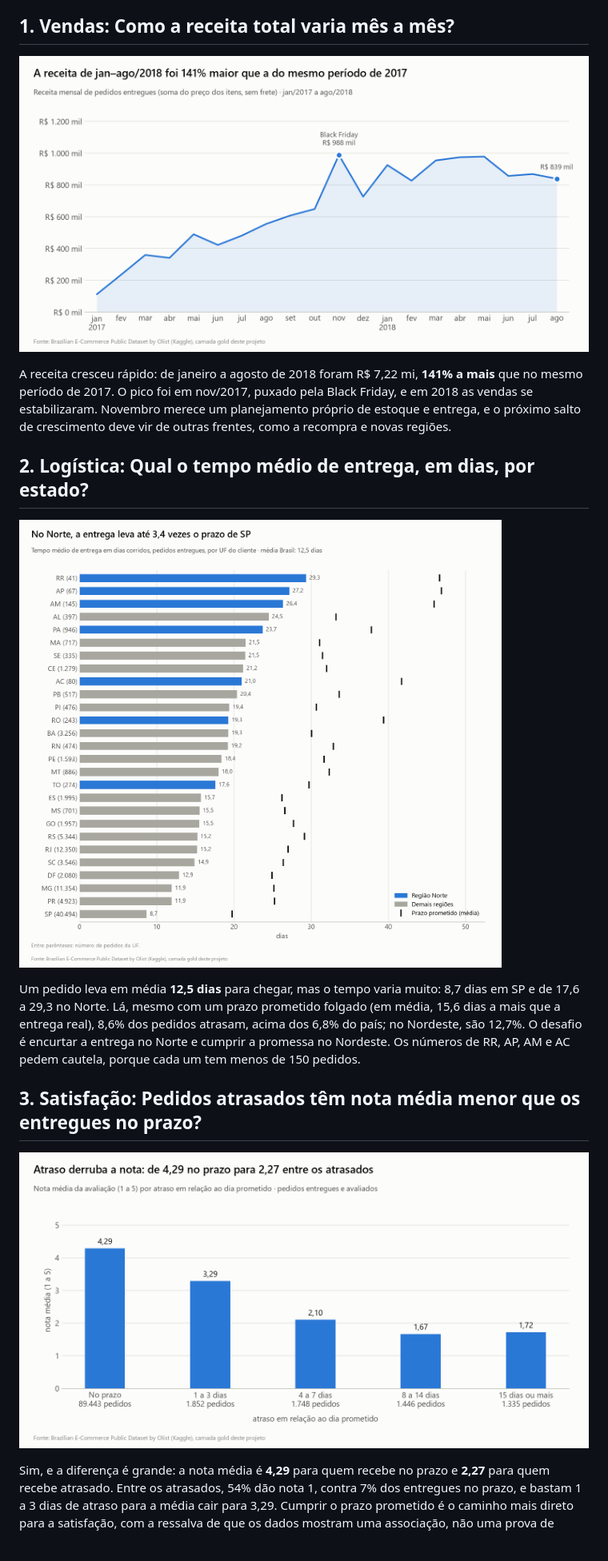
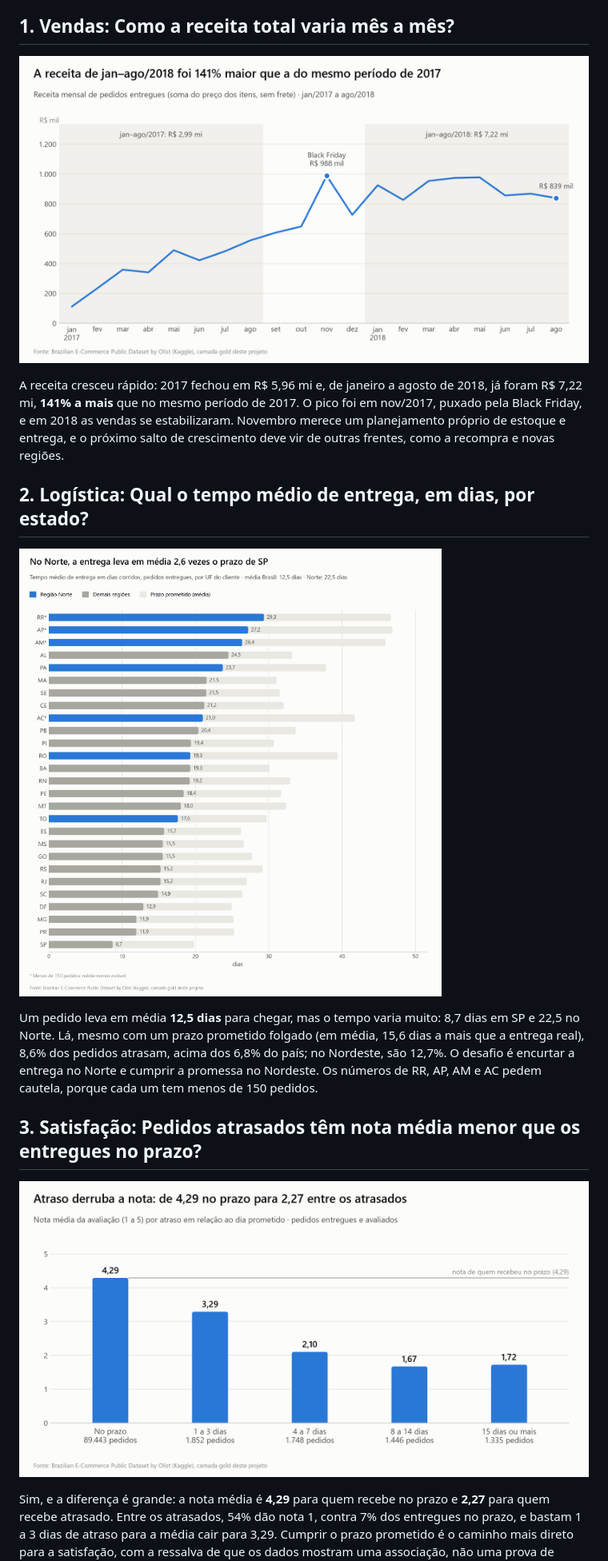
Before and after one commit to arthurgomesf/olist-ecommerce-pipeline, a Markdown page: docs/analysis_report.md, the part around one of its changes. Shown at 80% size. GitHub-like rendering; pictures changed too: docs/figures/q1_receita_mensal.png, docs/figures/q2_prazo_por_estado.png, docs/figures/q3_nota_por_atraso.png.

```diff
--- a/docs/analysis_report.md
+++ b/docs/analysis_report.md
@@ -6,13 +6,13 @@
 
 ![Como a receita total varia mês a mês?](figures/q1_receita_mensal.png)
 
-A receita cresceu rápido: de janeiro a agosto de 2018 foram R$ 7,22 mi, **141% a mais** que no mesmo período de 2017. O pico foi em nov/2017, puxado pela Black Friday, e em 2018 as vendas se estabilizaram. Novembro merece um planejamento próprio de estoque e entrega, e o próximo salto de crescimento deve vir de outras frentes, como a recompra e novas regiões.
+A receita cresceu rápido: 2017 fechou em R$ 5,96 mi e, de janeiro a agosto de 2018, já foram R$ 7,22 mi, **141% a mais** que no mesmo período de 2017. O pico foi em nov/2017, puxado pela Black Friday, e em 2018 as vendas se estabilizaram. Novembro merece um planejamento próprio de estoque e entrega, e o próximo salto de crescimento deve vir de outras frentes, como a recompra e novas regiões.
 
 ## 2. Logística: Qual o tempo médio de entrega, em dias, por estado?
 
 ![Qual o tempo médio de entrega, em dias, por estado?](figures/q2_prazo_por_estado.png)
 
-Um pedido leva em média **12,5 dias** para chegar, mas o tempo varia muito: 8,7 dias em SP e de 17,6 a 29,3 no Norte. Lá, mesmo com um prazo prometido folgado (em média, 15,6 dias a mais que a entrega real), 8,6% dos pedidos atrasam, acima dos 6,8% do país; no Nordeste, são 12,7%. O desafio é encurtar a entrega no Norte e cumprir a promessa no Nordeste. Os números de RR, AP, AM e AC pedem cautela, porque cada um tem menos de 150 pedidos.
+Um pedido leva em média **12,5 dias** para chegar, mas o tempo varia muito: 8,7 dias em SP e 22,5 no Norte. Lá, mesmo com um prazo prometido folgado (em média, 15,6 dias a mais que a entrega real), 8,6% dos pedidos atrasam, acima dos 6,8% do país; no Nordeste, são 12,7%. O desafio é encurtar a entrega no Norte e cumprir a promessa no Nordeste. Os números de RR, AP, AM e AC pedem cautela, porque cada um tem menos de 150 pedidos.
 
 ## 3. Satisfação: Pedidos atrasados têm nota média menor que os entregues no prazo?
 
```
Also changed, not shown: other parts of docs/analysis_report.md (+1 -1 lines), README.md (+17 -13 lines), docs/figures/q4_frete_por_estado.png, docs/figures/q5_recompra.png, 5 other files.
